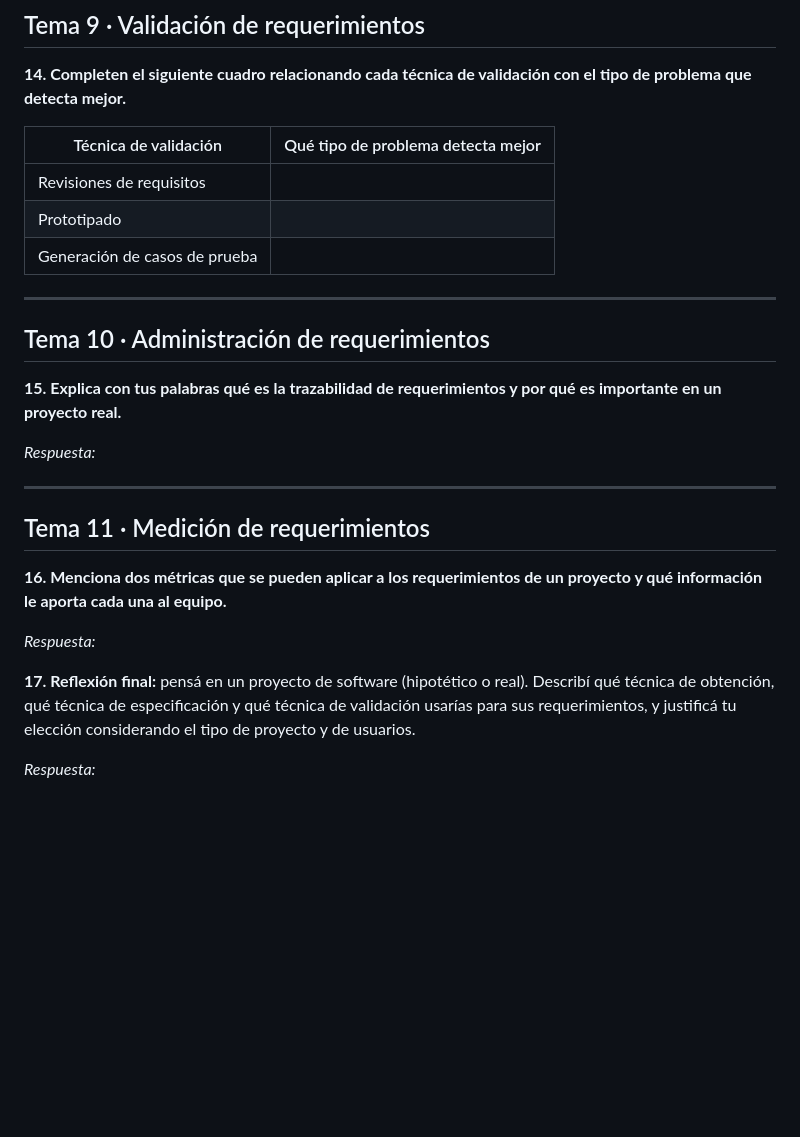
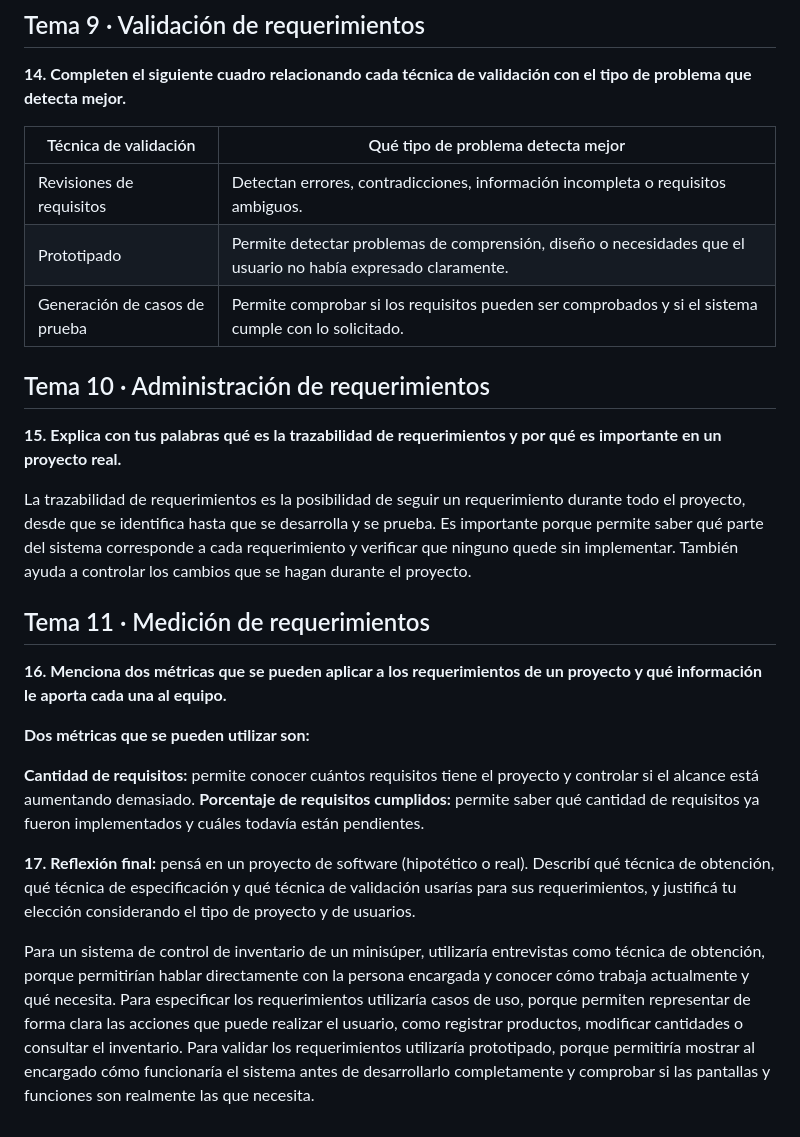
Before and after one commit to javiercaceres476/ingenieriasw1, a Markdown page: ejercitarios/unidad-04/respuestas.md, the part around the change. Rendered like a GitHub page; blank space fills up the shorter version.

```diff
--- a/ejercitarios/unidad-04/respuestas.md
+++ b/ejercitarios/unidad-04/respuestas.md
@@ -137,28 +137,28 @@ _Respuesta:_Programación visual / drag-and-drop: herramientas donde se arman pa
 
 | Técnica de validación | Qué tipo de problema detecta mejor |
 |---|---|
-| Revisiones de requisitos | |
-| Prototipado | |
-| Generación de casos de prueba | |
+| Revisiones de requisitos | Detectan errores, contradicciones, información incompleta o requisitos ambiguos. |
+| Prototipado | Permite detectar problemas de comprensión, diseño o necesidades que el usuario no había expresado claramente. |
+| Generación de casos de prueba | Permite comprobar si los requisitos pueden ser comprobados y si el sistema cumple con lo solicitado. |
 
----
 
 ## Tema 10 · Administración de requerimientos
 
 **15. Explica con tus palabras qué es la trazabilidad de requerimientos y por qué es importante en un proyecto real.**
 
-_Respuesta:_
-
-
----
+La trazabilidad de requerimientos es la posibilidad de seguir un requerimiento durante todo el proyecto, desde que se identifica hasta que se desarrolla y se prueba. Es importante porque permite saber qué parte del sistema corresponde a cada requerimiento y verificar que ninguno quede sin implementar. También ayuda a controlar los cambios que se hagan durante el proyecto.
 
 ## Tema 11 · Medición de requerimientos
 
 **16. Menciona dos métricas que se pueden aplicar a los requerimientos de un proyecto y qué información le aporta cada una al equipo.**
 
-_Respuesta:_
+**Dos métricas que se pueden utilizar son:**
 
+**Cantidad de requisitos:** permite conocer cuántos requisitos tiene el proyecto y controlar si el alcance está aumentando demasiado.
+**Porcentaje de requisitos cumplidos:** permite saber qué cantidad de requisitos ya fueron implementados y cuáles todavía están pendientes.
 
 **17. Reflexión final:** pensá en un proyecto de software (hipotético o real). Describí qué técnica de obtención, qué técnica de especificación y qué técnica de validación usarías para sus requerimientos, y justificá tu elección considerando el tipo de proyecto y de usuarios.
 
-_Respuesta:_
+Para un sistema de control de inventario de un minisúper, utilizaría entrevistas como técnica de obtención, porque permitirían hablar directamente con la persona encargada y conocer cómo trabaja actualmente y qué necesita.
+Para especificar los requerimientos utilizaría casos de uso, porque permiten representar de forma clara las acciones que puede realizar el usuario, como registrar productos, modificar cantidades o consultar el inventario.
+Para validar los requerimientos utilizaría prototipado, porque permitiría mostrar al encargado cómo funcionaría el sistema antes de desarrollarlo completamente y comprobar si las pantallas y funciones son realmente las que necesita.
```
